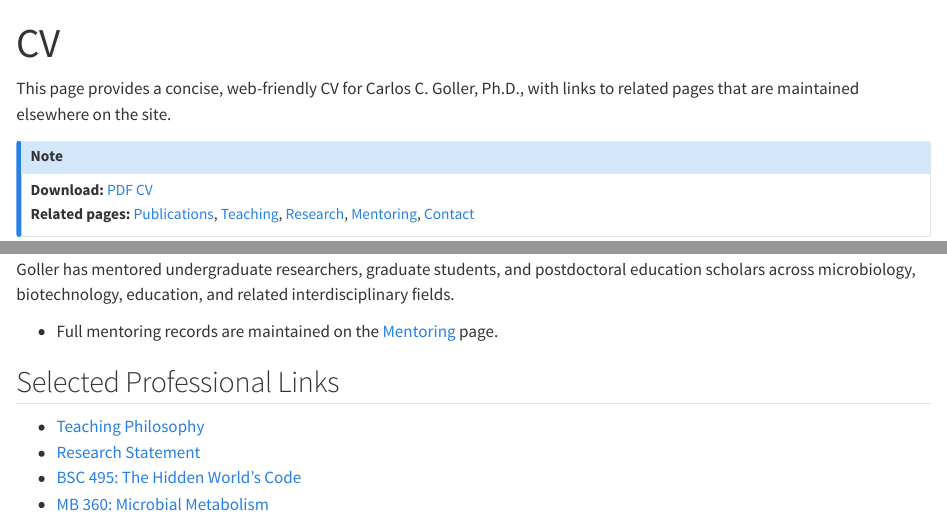
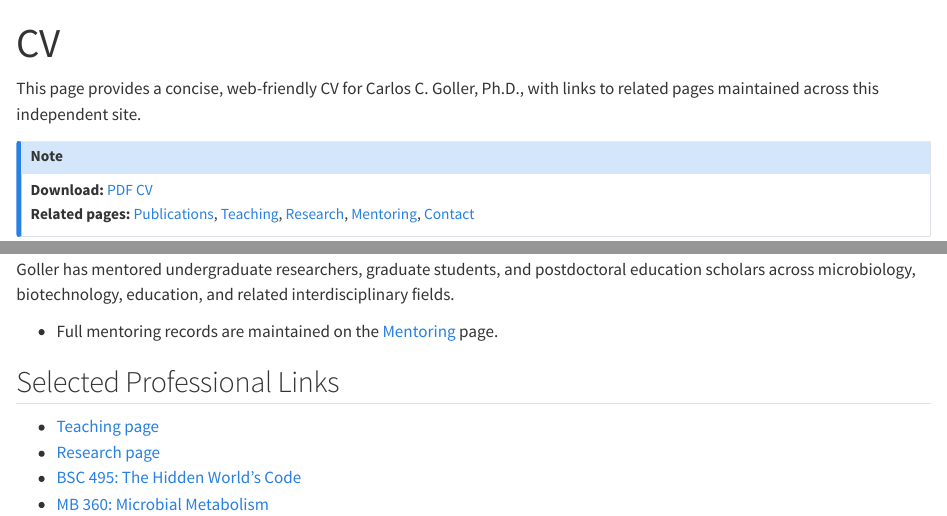
Before and after one commit to ccgoller/ccg, a Quarto document (cv.qmd): the page in a window 1100 px wide, from its top, and a second part further down, joined at a grey line. Rendered offline with R 4.5, knitr and Pandoc in place of Quarto, with nearby package versions.

Commit message:
Remove ccgoller.com references from CV page

```diff
--- a/cv.qmd
+++ b/cv.qmd
@@ -2,7 +2,7 @@
 title: "CV"
 ---
 
-This page provides a concise, web-friendly CV for Carlos C. Goller, Ph.D., with links to related pages that are maintained elsewhere on the site.
+This page provides a concise, web-friendly CV for Carlos C. Goller, Ph.D., with links to related pages maintained across this independent site.
 
 ::: {.callout-note}
 **Download:** [PDF CV](https://go.ncsu.edu/goller)
@@ -98,7 +98,7 @@ Goller has mentored undergraduate researchers, graduate students, and postdoctor
 
 ## Selected Professional Links
 
-- [Teaching Philosophy](https://ccgoller.com/teaching-philosophy/)
-- [Research Statement](https://ccgoller.com/research/)
+- [Teaching page](teaching.qmd)
+- [Research page](research.qmd)
 - [BSC 495: The Hidden World's Code](https://ccgoller.github.io/bsc-fungal-genomics-lab/)
 - [MB 360: Microbial Metabolism](https://ccgoller.github.io/mb360workbook/)
```
